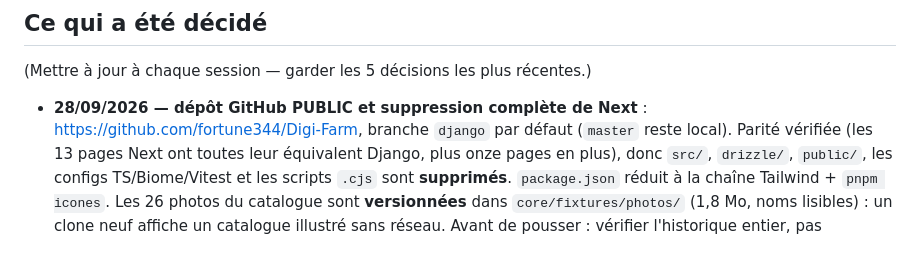
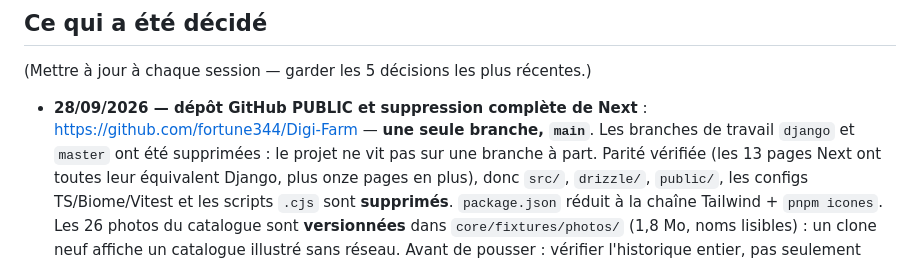
Before and after one commit to fortune344/Digi-Farm, a Markdown page: CLAUDE.md, the part around the change. GitHub-like rendering.

Commit message:
Une seule branche : le projet vit sur main
La reecriture etait sur une branche `django`, heritee de l'epoque ou l'app Next
occupait master. Les deux sont supprimees : `main` est desormais la seule
branche, locale comme distante, et la branche par defaut sur GitHub.

Aucun commit n'est perdu : master etait un ancetre de la branche renommee.

Co-Authored-By: Claude Opus 5 <noreply@anthropic.com>

```diff
--- a/CLAUDE.md
+++ b/CLAUDE.md
@@ -77,7 +77,8 @@ Le code vit dans **`digifarm/`** — voir `digifarm/README.md`. À la racine il
 ## Ce qui a été décidé
 (Mettre à jour à chaque session — garder les 5 décisions les plus récentes.)
 - **28/09/2026 — dépôt GitHub PUBLIC et suppression complète de Next** :
-  https://github.com/fortune344/Digi-Farm, branche `django` par défaut (`master` reste local).
+  https://github.com/fortune344/Digi-Farm — **une seule branche, `main`**. Les branches de
+  travail `django` et `master` ont été supprimées : le projet ne vit pas sur une branche à part.
   Parité vérifiée (les 13 pages Next ont toutes leur équivalent Django, plus onze pages en plus),
   donc `src/`, `drizzle/`, `public/`, les configs TS/Biome/Vitest et les scripts `.cjs` sont
   **supprimés**. `package.json` réduit à la chaîne Tailwind + `pnpm icones`. Les 26 photos du
```
